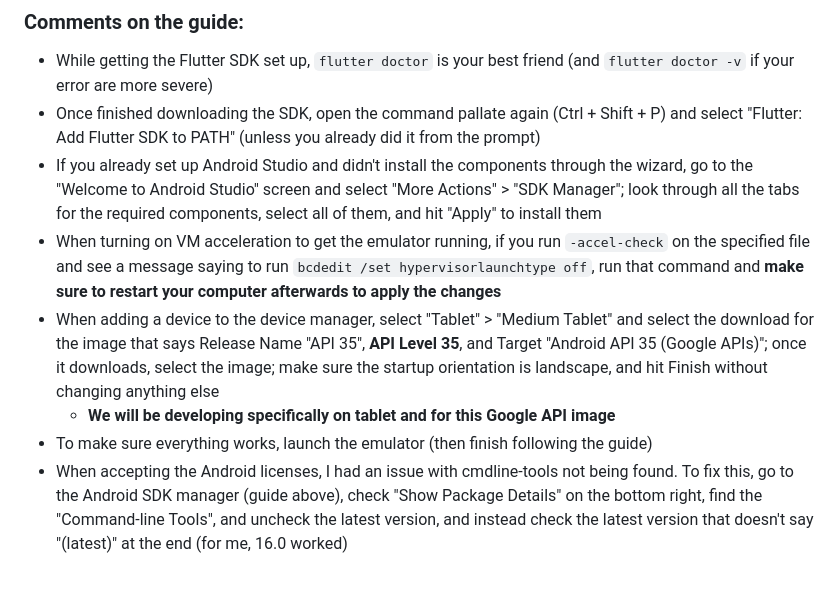
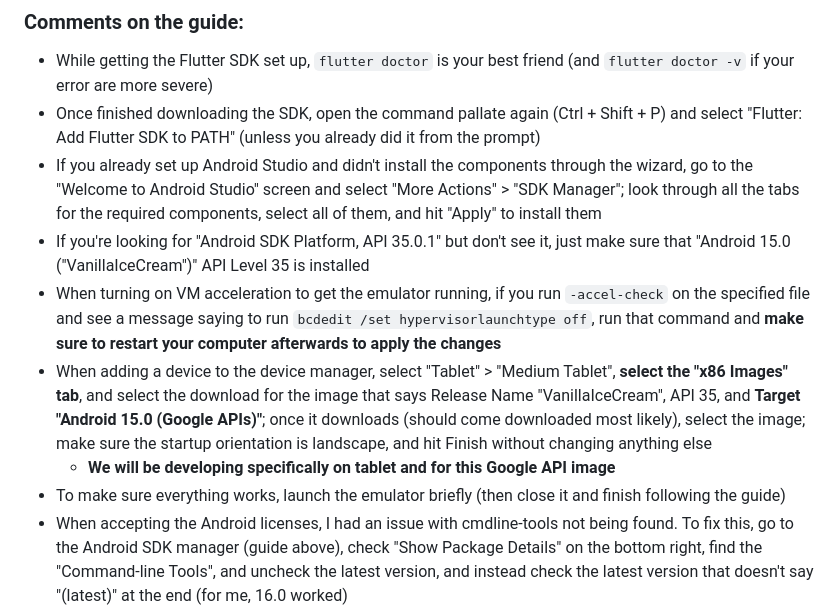
Before and after one commit to AP-pInnovators/frontend, a Markdown page: README.md, the part around the change. GitHub-like rendering; blank space fills up the shorter version.

Commit message:
update readme because apparently android studio is like different now

````diff
--- a/README.md
+++ b/README.md
@@ -22,10 +22,11 @@ On Windows you can only develop Android apps; we will develop for Android, and w
 - While getting the Flutter SDK set up, ```flutter doctor``` is your best friend (and ```flutter doctor -v``` if your error are more severe)
 - Once finished downloading the SDK, open the command pallate again (Ctrl + Shift + P) and select "Flutter: Add Flutter SDK to PATH" (unless you already did it from the prompt)
 - If you already set up Android Studio and didn't install the components through the wizard, go to the "Welcome to Android Studio" screen and select "More Actions" > "SDK Manager"; look through all the tabs for the required components, select all of them, and hit "Apply" to install them
+- If you're looking for "Android SDK Platform, API 35.0.1" but don't see it, just make sure that "Android 15.0 ("VanillaIceCream")" API Level 35 is installed
 - When turning on VM acceleration to get the emulator running, if you run ```-accel-check``` on the specified file and see a message saying to run ```bcdedit /set hypervisorlaunchtype off```, run that command and <strong>make sure to restart your computer afterwards to apply the changes</strong>
-- When adding a device to the device manager, select "Tablet" > "Medium Tablet" and select the download for the image that says Release Name "API 35", <strong>API Level 35</strong>, and Target "Android API 35 (Google APIs)"; once it downloads, select the image; make sure the startup orientation is landscape, and hit Finish without changing anything else
+- When adding a device to the device manager, select "Tablet" > "Medium Tablet", <strong>select the "x86 Images" tab</strong>, and select the download for the image that says Release Name "VanillaIceCream", API 35, and <strong>Target "Android 15.0 (Google APIs)"</strong>; once it downloads (should come downloaded most likely), select the image; make sure the startup orientation is landscape, and hit Finish without changing anything else
     - <strong>We will be developing specifically on tablet and for this Google API image</strong>
-- To make sure everything works, launch the emulator (then finish following the guide)
+- To make sure everything works, launch the emulator briefly (then close it and finish following the guide)
 - When accepting the Android licenses, I had an issue with cmdline-tools not being found. To fix this, go to the Android SDK manager (guide above), check "Show Package Details" on the bottom right, find the "Command-line Tools", and uncheck the latest version, and instead check the latest version that doesn't say "(latest)" at the end (for me, 16.0 worked)
 - Run ```flutter doctor``` one last time after everything is done
 
````
